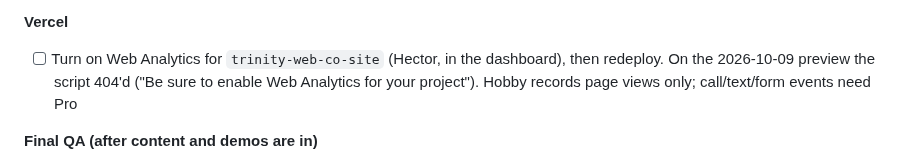
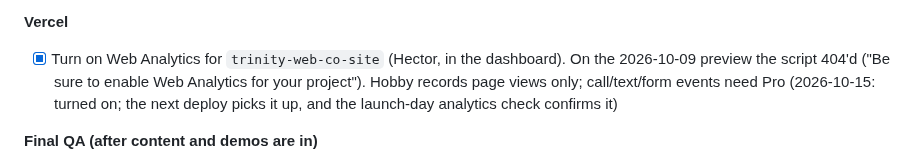
Before and after one commit to hectorclawd/trinity-web-co, a Markdown page: CHECKLIST.md, the part around one of its changes. GitHub-like rendering.

Commit message:
Record Web Analytics as turned on
Co-Authored-By: Claude Opus 5.5 <noreply@anthropic.com>
Claude-Session: https://claude.ai/code/session_01Cyfj7R4j5V3e5gNDg1HajW

```diff
--- a/CHECKLIST.md
+++ b/CHECKLIST.md
@@ -51,7 +51,7 @@ In launch order. Items in the same group can run in parallel.
 - [ ] Formspree: create the form with your business inbox, replace `REPLACE_ME` in `site.forms.contactEndpoint`, and send a test that arrives (check spam)
 
 **Vercel**
-- [ ] Turn on Web Analytics for `trinity-web-co-site` (Hector, in the dashboard), then redeploy. On the 2026-10-09 preview the script 404'd ("Be sure to enable Web Analytics for your project"). Hobby records page views only; call/text/form events need Pro
+- [x] Turn on Web Analytics for `trinity-web-co-site` (Hector, in the dashboard). On the 2026-10-09 preview the script 404'd ("Be sure to enable Web Analytics for your project"). Hobby records page views only; call/text/form events need Pro (2026-10-15: turned on; the next deploy picks it up, and the launch-day analytics check confirms it)
 
 **Final QA (after content and demos are in)**
 - [ ] Run `/qa` (playbook §5 QA checklist) into `site/docs/qa-report.md`, including a real iPhone (Safari) and a real Android phone (Chrome), and Lighthouse mobile 90+
```
Also changed, not shown: other parts of CHECKLIST.md (+1 -1 lines).
